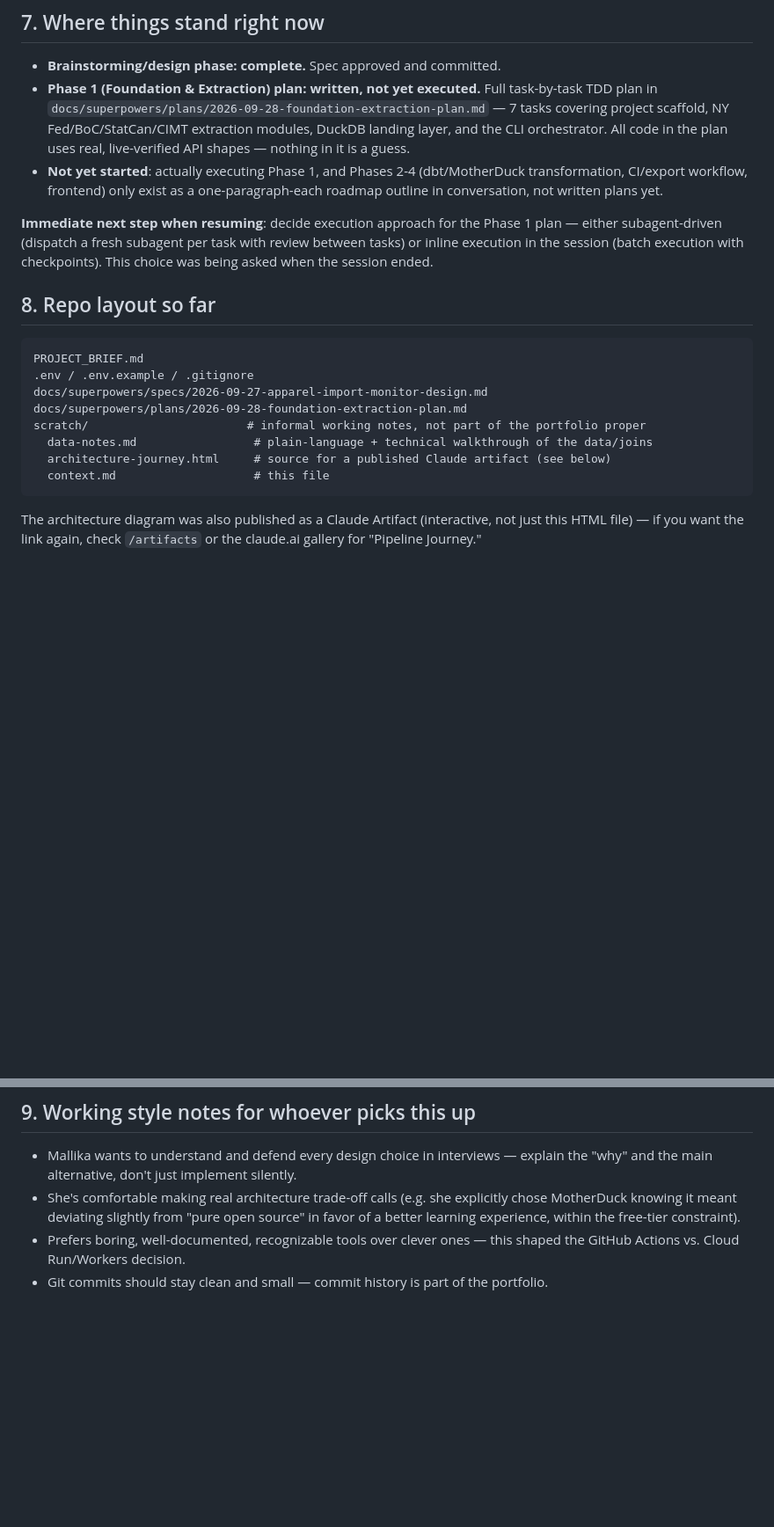
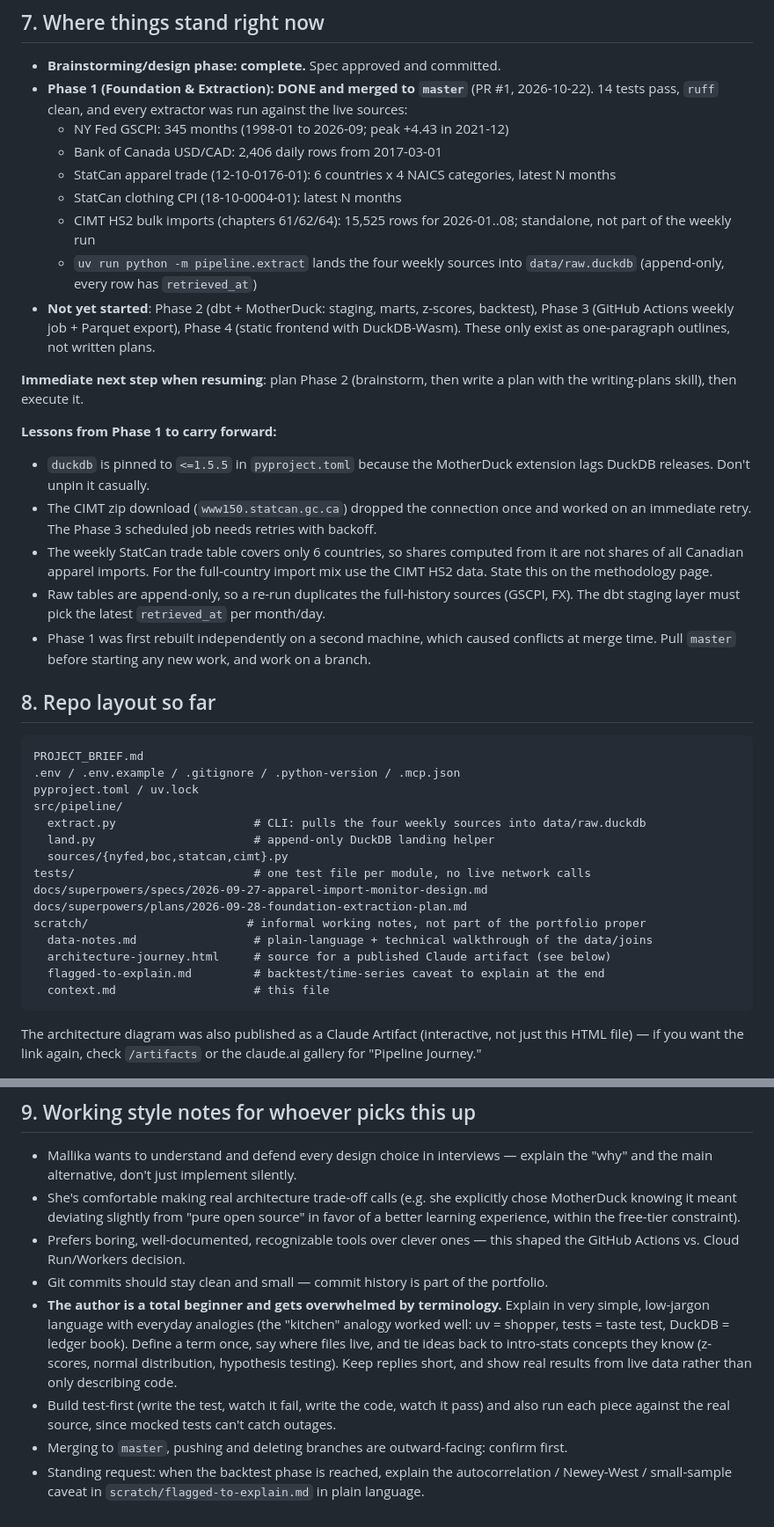
Before and after one commit to mallika-madhok/supplychain-healthcheck, a Markdown page: scratch/context.md, 2 parts joined by grey strips. Shown at 88% size. GitHub-like rendering; blank space fills up the shorter version.

Commit message:
docs: update handoff context after Phase 1 completion
Co-Authored-By: Claude Sonnet 5.5 <noreply@anthropic.com>

````diff
--- a/scratch/context.md
+++ b/scratch/context.md
@@ -139,30 +149,53 @@ if null/weak. No ML/forecasting in v1 — explicitly deferred.
 ## 7. Where things stand right now
 
 - **Brainstorming/design phase: complete.** Spec approved and committed.
-- **Phase 1 (Foundation & Extraction) plan: written, not yet executed.** Full task-by-task
-  TDD plan in `docs/superpowers/plans/2026-09-28-foundation-extraction-plan.md` — 7 tasks
-  covering project scaffold, NY Fed/BoC/StatCan/CIMT extraction modules, DuckDB landing
-  layer, and the CLI orchestrator. All code in the plan uses real, live-verified API
-  shapes — nothing in it is a guess.
-- **Not yet started**: actually executing Phase 1, and Phases 2-4 (dbt/MotherDuck
-  transformation, CI/export workflow, frontend) only exist as a one-paragraph-each
-  roadmap outline in conversation, not written plans yet.
+- **Phase 1 (Foundation & Extraction): DONE and merged to `master`** (PR #1, 2026-10-22).
+  14 tests pass, `ruff` clean, and every extractor was run against the live sources:
+  - NY Fed GSCPI: 345 months (1998-01 to 2026-09; peak +4.43 in 2021-12)
+  - Bank of Canada USD/CAD: 2,406 daily rows from 2017-03-01
+  - StatCan apparel trade (12-10-0176-01): 6 countries x 4 NAICS categories, latest N months
+  - StatCan clothing CPI (18-10-0004-01): latest N months
+  - CIMT HS2 bulk imports (chapters 61/62/64): 15,525 rows for 2026-01..08; standalone,
+    not part of the weekly run
+  - `uv run python -m pipeline.extract` lands the four weekly sources into
+    `data/raw.duckdb` (append-only, every row has `retrieved_at`)
+- **Not yet started**: Phase 2 (dbt + MotherDuck: staging, marts, z-scores, backtest),
+  Phase 3 (GitHub Actions weekly job + Parquet export), Phase 4 (static frontend with
+  DuckDB-Wasm). These only exist as one-paragraph outlines, not written plans.
 
-**Immediate next step when resuming**: decide execution approach for the Phase 1 plan —
-either subagent-driven (dispatch a fresh subagent per task with review between tasks) or
-inline execution in the session (batch execution with checkpoints). This choice was being
-asked when the session ended.
+**Immediate next step when resuming**: plan Phase 2 (brainstorm, then write a plan with
+the writing-plans skill), then execute it.
+
+**Lessons from Phase 1 to carry forward:**
+- `duckdb` is pinned to `<=1.5.5` in `pyproject.toml` because the MotherDuck extension
+  lags DuckDB releases. Don't unpin it casually.
+- The CIMT zip download (`www150.statcan.gc.ca`) dropped the connection once and worked on
+  an immediate retry. The Phase 3 scheduled job needs retries with backoff.
+- The weekly StatCan trade table covers only 6 countries, so shares computed from it are
+  not shares of all Canadian apparel imports. For the full-country import mix use the CIMT
+  HS2 data. State this on the methodology page.
+- Raw tables are append-only, so a re-run duplicates the full-history sources (GSCPI, FX).
+  The dbt staging layer must pick the latest `retrieved_at` per month/day.
+- Phase 1 was first rebuilt independently on a second machine, which caused conflicts at
+  merge time. Pull `master` before starting any new work, and work on a branch.
 
 ## 8. Repo layout so far
 
 ```
 PROJECT_BRIEF.md
-.env / .env.example / .gitignore
+.env / .env.example / .gitignore / .python-version / .mcp.json
+pyproject.toml / uv.lock
+src/pipeline/
+  extract.py                    # CLI: pulls the four weekly sources into data/raw.duckdb
+  land.py                       # append-only DuckDB landing helper
+  sources/{nyfed,boc,statcan,cimt}.py
+tests/                          # one test file per module, no live network calls
 docs/superpowers/specs/2026-09-27-apparel-import-monitor-design.md
 docs/superpowers/plans/2026-09-28-foundation-extraction-plan.md
 scratch/                       # informal working notes, not part of the portfolio proper
   data-notes.md                 # plain-language + technical walkthrough of the data/joins
   architecture-journey.html     # source for a published Claude artifact (see below)
+  flagged-to-explain.md         # backtest/time-series caveat to explain at the end
   context.md                    # this file
 ```
 
@@ -180,3 +213,14 @@ for "Pipeline Journey."
 - Prefers boring, well-documented, recognizable tools over clever ones — this shaped the
   GitHub Actions vs. Cloud Run/Workers decision.
 - Git commits should stay clean and small — commit history is part of the portfolio.
+- **The author is a total beginner and gets overwhelmed by terminology.** Explain in very
+  simple, low-jargon language with everyday analogies (the "kitchen" analogy worked well:
+  uv = shopper, tests = taste test, DuckDB = ledger book). Define a term once, say where
+  files live, and tie ideas back to intro-stats concepts they know (z-scores, normal
+  distribution, hypothesis testing). Keep replies short, and show real results from live
+  data rather than only describing code.
+- Build test-first (write the test, watch it fail, write the code, watch it pass) and
+  also run each piece against the real source, since mocked tests can't catch outages.
+- Merging to `master`, pushing and deleting branches are outward-facing: confirm first.
+- Standing request: when the backtest phase is reached, explain the autocorrelation /
+  Newey-West / small-sample caveat in `scratch/flagged-to-explain.md` in plain language.
````
Also changed, not shown: other parts of scratch/context.md (+17 -7 lines).
